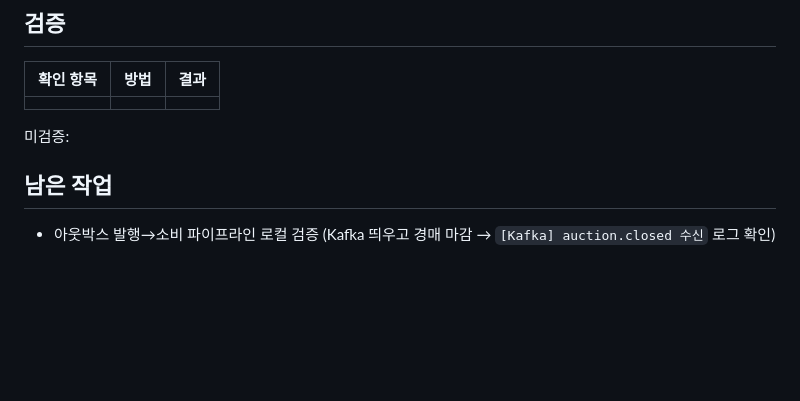
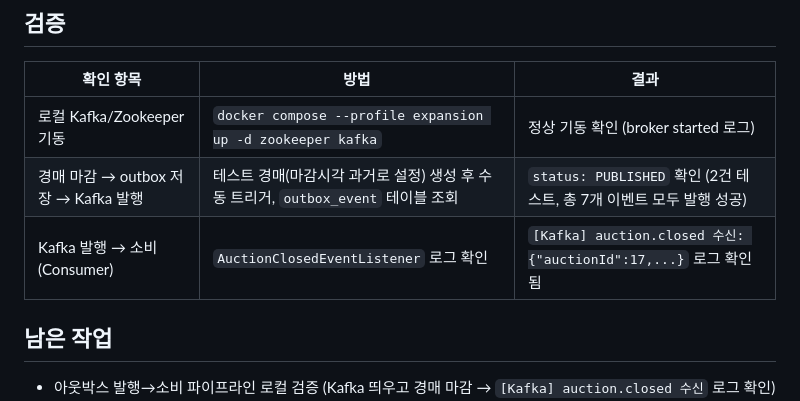
Before and after one commit to 2026-F/Artbid, a Markdown page: docs/prompts/2026-10-28-kafka-outbox.md, the part around the change. Drawn GitHub-style; blank space fills up the shorter version.

Commit message:
fix: kafka-outbox local test clear

```diff
--- a/docs/prompts/2026-10-28-kafka-outbox.md
+++ b/docs/prompts/2026-10-28-kafka-outbox.md
@@ -51,9 +51,9 @@ Artwork 상태 변경, SSE 브로드캐스트)는 그대로 유지하고, Kafka
 
 | 확인 항목 | 방법 | 결과 |
 | --- | --- | --- |
-| | | |
-
-미검증: <!-- 로컬 Kafka/Zookeeper 기동 및 실제 발행-소비 확인 전이면 여기에 이유 적기 -->
+| 로컬 Kafka/Zookeeper 기동 | `docker compose --profile expansion up -d zookeeper kafka` | 정상 기동 확인 (broker started 로그) |
+| 경매 마감 → outbox 저장 → Kafka 발행 | 테스트 경매(마감시각 과거로 설정) 생성 후 수동 트리거, `outbox_event` 테이블 조회 | `status: PUBLISHED` 확인 (2건 테스트, 총 7개 이벤트 모두 발행 성공) |
+| Kafka 발행 → 소비(Consumer) | `AuctionClosedEventListener` 로그 확인 | `[Kafka] auction.closed 수신: {"auctionId":17,...}` 로그 확인됨 |
 
 ## 남은 작업
 
```
